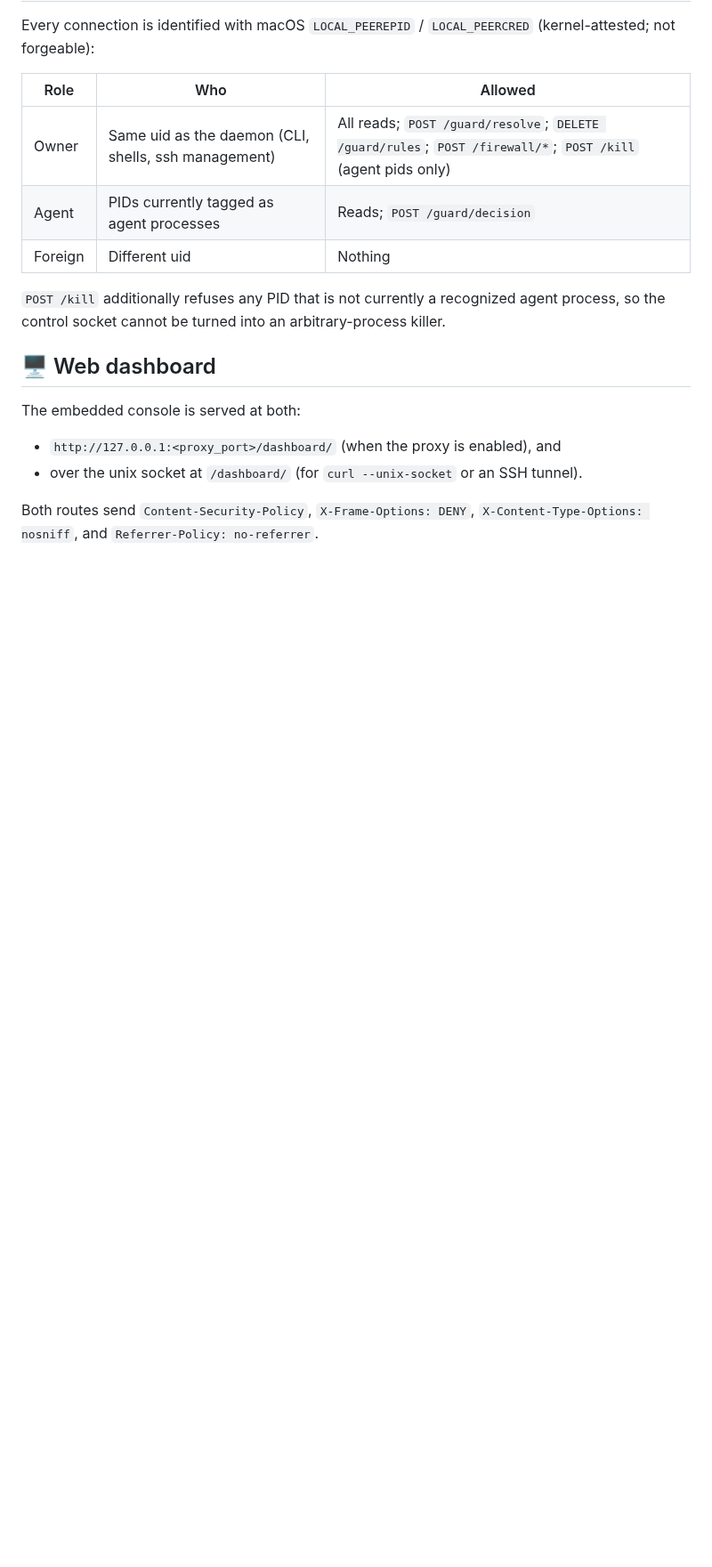
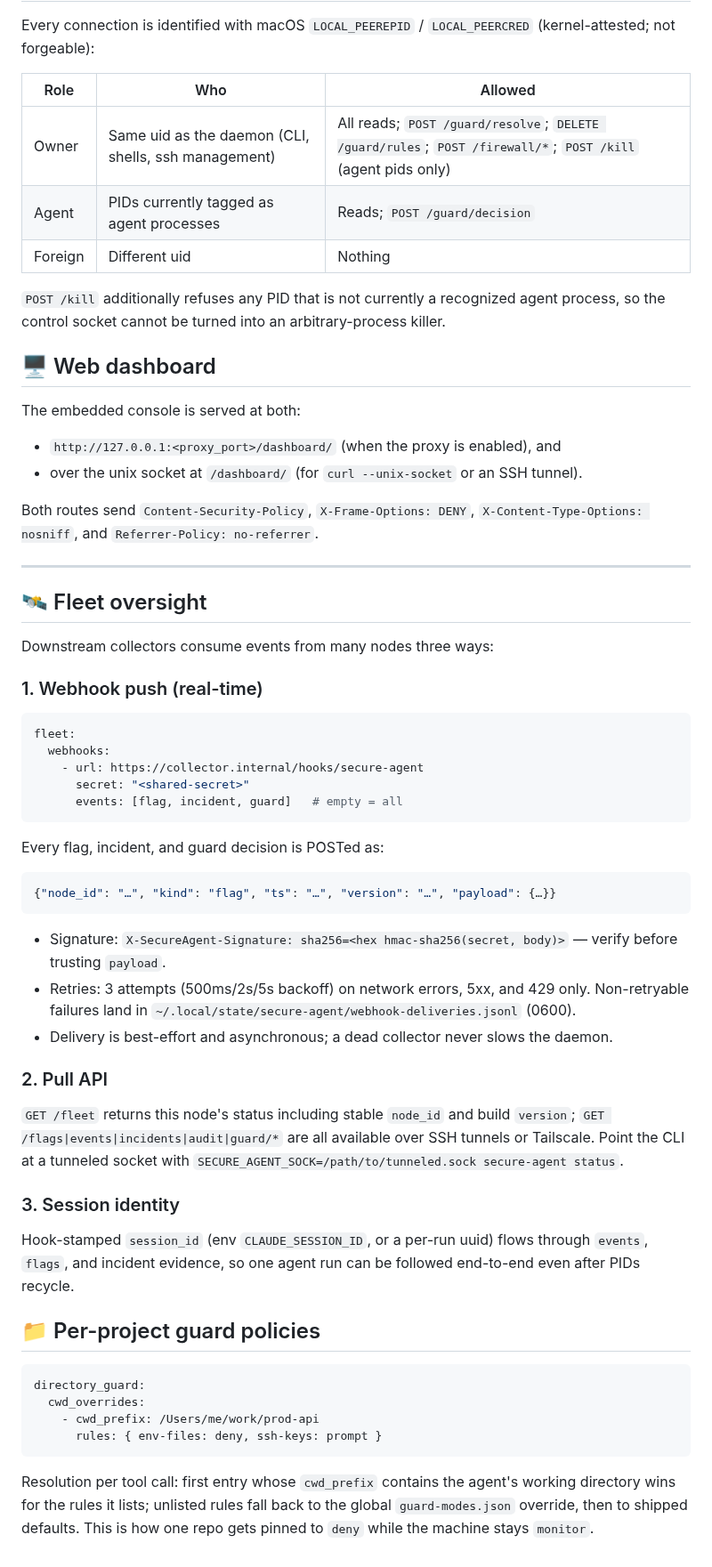
Before and after one commit to cavi-ai/secure-agent, a Markdown page: docs/API.md, the part around the change. Shown at 89% size. Drawn GitHub-style; blank space fills up the shorter version.

Commit message:
docs(fleet): webhook contract, pull API, session identity, per-project policies

````diff
--- a/docs/API.md
+++ b/docs/API.md
@@ -206,3 +206,48 @@ The embedded console is served at both:
 - over the unix socket at `/dashboard/` (for `curl --unix-socket` or an SSH tunnel).
 
 Both routes send `Content-Security-Policy`, `X-Frame-Options: DENY`, `X-Content-Type-Options: nosniff`, and `Referrer-Policy: no-referrer`.
+
+---
+
+## 🛰️ Fleet oversight
+
+Downstream collectors consume events from many nodes three ways:
+
+### 1. Webhook push (real-time)
+
+```yaml
+fleet:
+  webhooks:
+    - url: https://collector.internal/hooks/secure-agent
+      secret: "<shared-secret>"
+      events: [flag, incident, guard]   # empty = all
+```
+
+Every flag, incident, and guard decision is POSTed as:
+
+```json
+{"node_id": "…", "kind": "flag", "ts": "…", "version": "…", "payload": {…}}
+```
+
+- Signature: `X-SecureAgent-Signature: sha256=<hex hmac-sha256(secret, body)>` — verify before trusting `payload`.
+- Retries: 3 attempts (500ms/2s/5s backoff) on network errors, 5xx, and 429 only. Non-retryable failures land in `~/.local/state/secure-agent/webhook-deliveries.jsonl` (0600).
+- Delivery is best-effort and asynchronous; a dead collector never slows the daemon.
+
+### 2. Pull API
+
+`GET /fleet` returns this node's status including stable `node_id` and build `version`; `GET /flags|events|incidents|audit|guard/*` are all available over SSH tunnels or Tailscale. Point the CLI at a tunneled socket with `SECURE_AGENT_SOCK=/path/to/tunneled.sock secure-agent status`.
+
+### 3. Session identity
+
+Hook-stamped `session_id` (env `CLAUDE_SESSION_ID`, or a per-run uuid) flows through `events`, `flags`, and incident evidence, so one agent run can be followed end-to-end even after PIDs recycle.
+
+## 📁 Per-project guard policies
+
+```yaml
+directory_guard:
+  cwd_overrides:
+    - cwd_prefix: /Users/me/work/prod-api
+      rules: { env-files: deny, ssh-keys: prompt }
+```
+
+Resolution per tool call: first entry whose `cwd_prefix` contains the agent's working directory wins for the rules it lists; unlisted rules fall back to the global `guard-modes.json` override, then to shipped defaults. This is how one repo gets pinned to `deny` while the machine stays `monitor`.
````
